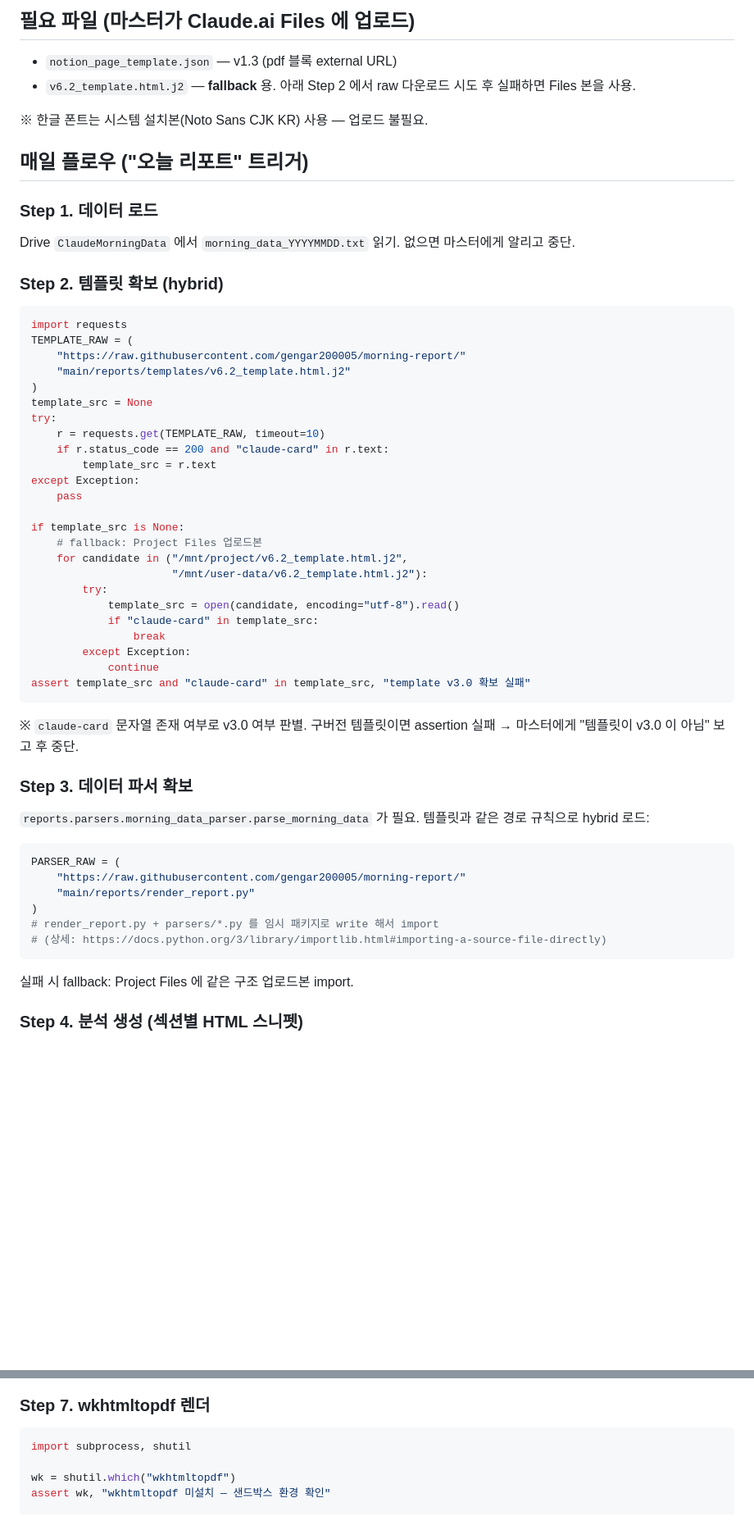
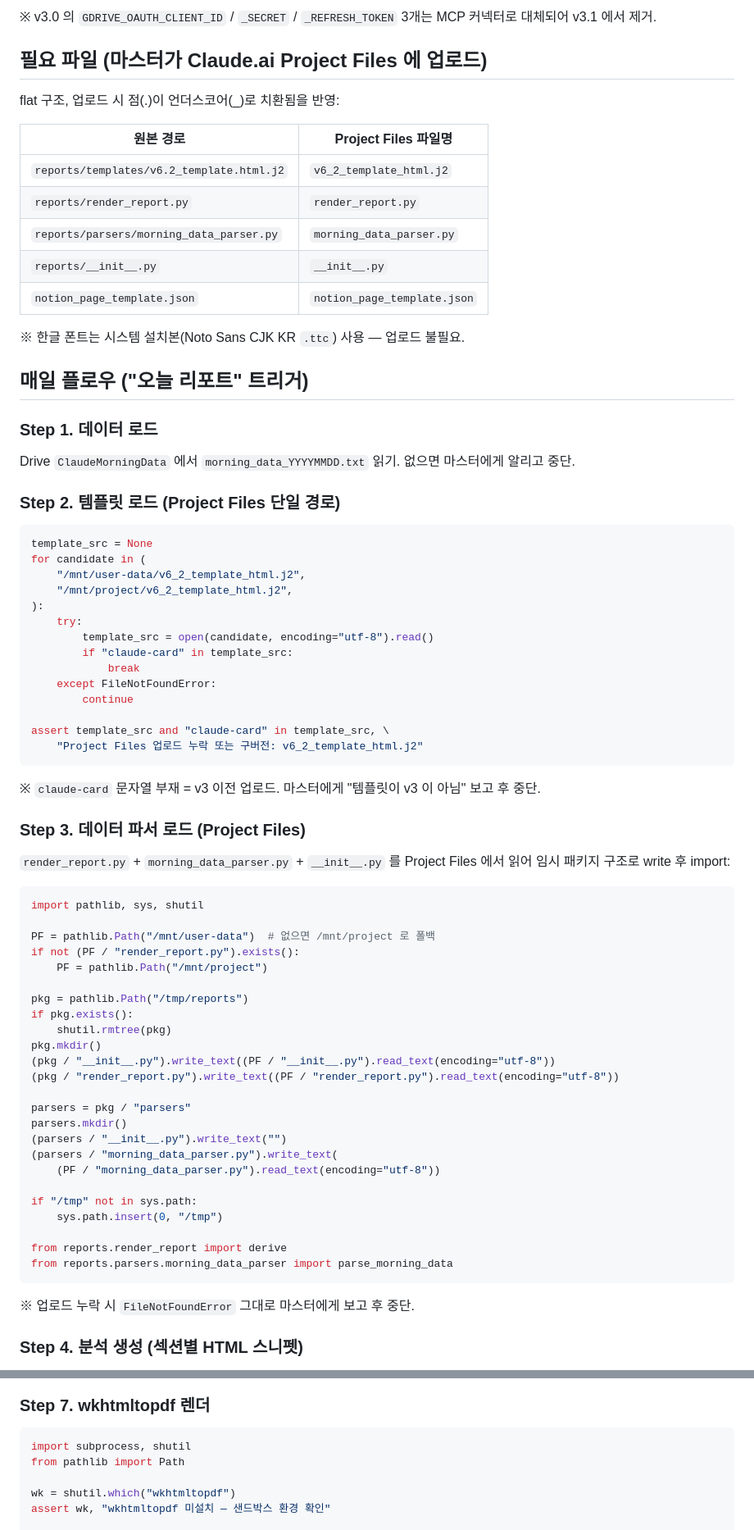
Before and after one commit to gengar200005/morning-report, a Markdown page: CLAUDE_PROJECT_INSTRUCTION.md, 2 parts joined by grey strips. Shown at 82% size. Rendered like a GitHub page; blank space fills up the shorter version.

````diff
--- a/CLAUDE_PROJECT_INSTRUCTION.md
+++ b/CLAUDE_PROJECT_INSTRUCTION.md
@@ -21,12 +42,21 @@ GDRIVE_FOLDER_ID = <GitHub Secrets 동일값>
 ```
 
-## 필요 파일 (마스터가 Claude.ai Files 에 업로드)
+※ v3.0 의 `GDRIVE_OAUTH_CLIENT_ID` / `_SECRET` / `_REFRESH_TOKEN` 3개는
+MCP 커넥터로 대체되어 v3.1 에서 제거.
 
-- `notion_page_template.json` — v1.3 (pdf 블록 external URL)
-- `v6.2_template.html.j2` — **fallback** 용. 아래 Step 2 에서 raw 다운로드
-  시도 후 실패하면 Files 본을 사용.
+## 필요 파일 (마스터가 Claude.ai Project Files 에 업로드)
 
-※ 한글 폰트는 시스템 설치본(Noto Sans CJK KR) 사용 — 업로드 불필요.
+flat 구조, 업로드 시 점(.)이 언더스코어(_)로 치환됨을 반영:
+
+| 원본 경로 | Project Files 파일명 |
+|---|---|
+| `reports/templates/v6.2_template.html.j2` | `v6_2_template_html.j2` |
+| `reports/render_report.py`                | `render_report.py` |
+| `reports/parsers/morning_data_parser.py`  | `morning_data_parser.py` |
+| `reports/__init__.py`                     | `__init__.py` |
+| `notion_page_template.json`               | `notion_page_template.json` |
+
+※ 한글 폰트는 시스템 설치본(Noto Sans CJK KR `.ttc`) 사용 — 업로드 불필요.
 
 ## 매일 플로우 ("오늘 리포트" 트리거)
 
@@ -34,53 +64,61 @@ GDRIVE_FOLDER_ID = <GitHub Secrets 동일값>
 Drive `ClaudeMorningData` 에서 `morning_data_YYYYMMDD.txt` 읽기.
 없으면 마스터에게 알리고 중단.
 
-### Step 2. 템플릿 확보 (hybrid)
+### Step 2. 템플릿 로드 (Project Files 단일 경로)
 
 ```python
-import requests
-TEMPLATE_RAW = (
-    "https://raw.githubusercontent.com/gengar200005/morning-report/"
-    "main/reports/templates/v6.2_template.html.j2"
-)
 template_src = None
-try:
-    r = requests.get(TEMPLATE_RAW, timeout=10)
-    if r.status_code == 200 and "claude-card" in r.text:
-        template_src = r.text
-except Exception:
-    pass
+for candidate in (
+    "/mnt/user-data/v6_2_template_html.j2",
+    "/mnt/project/v6_2_template_html.j2",
+):
+    try:
+        template_src = open(candidate, encoding="utf-8").read()
+        if "claude-card" in template_src:
+            break
+    except FileNotFoundError:
+        continue
 
-if template_src is None:
-    # fallback: Project Files 업로드본
-    for candidate in ("/mnt/project/v6.2_template.html.j2",
-                      "/mnt/user-data/v6.2_template.html.j2"):
-        try:
-            template_src = open(candidate, encoding="utf-8").read()
-            if "claude-card" in template_src:
-                break
-        except Exception:
-            continue
-assert template_src and "claude-card" in template_src, "template v3.0 확보 실패"
+assert template_src and "claude-card" in template_src, \
+    "Project Files 업로드 누락 또는 구버전: v6_2_template_html.j2"
 ```
 
-※ `claude-card` 문자열 존재 여부로 v3.0 여부 판별. 구버전 템플릿이면 assertion
-실패 → 마스터에게 "템플릿이 v3.0 이 아님" 보고 후 중단.
+※ `claude-card` 문자열 부재 = v3 이전 업로드. 마스터에게 "템플릿이 v3 이
+아님" 보고 후 중단.
 
-### Step 3. 데이터 파서 확보
+### Step 3. 데이터 파서 로드 (Project Files)
 
-`reports.parsers.morning_data_parser.parse_morning_data` 가 필요.
-템플릿과 같은 경로 규칙으로 hybrid 로드:
+`render_report.py` + `morning_data_parser.py` + `__init__.py` 를
+Project Files 에서 읽어 임시 패키지 구조로 write 후 import:
 
 ```python
-PARSER_RAW = (
-    "https://raw.githubusercontent.com/gengar200005/morning-report/"
-    "main/reports/render_report.py"
-)
-# render_report.py + parsers/*.py 를 임시 패키지로 write 해서 import
-# (상세: https://docs.python.org/3/library/importlib.html#importing-a-source-file-directly)
+import pathlib, sys, shutil
+
+PF = pathlib.Path("/mnt/user-data")  # 없으면 /mnt/project 로 폴백
+if not (PF / "render_report.py").exists():
+    PF = pathlib.Path("/mnt/project")
+
+pkg = pathlib.Path("/tmp/reports")
+if pkg.exists():
+    shutil.rmtree(pkg)
+pkg.mkdir()
+(pkg / "__init__.py").write_text((PF / "__init__.py").read_text(encoding="utf-8"))
+(pkg / "render_report.py").write_text((PF / "render_report.py").read_text(encoding="utf-8"))
+
+parsers = pkg / "parsers"
+parsers.mkdir()
+(parsers / "__init__.py").write_text("")
+(parsers / "morning_data_parser.py").write_text(
+    (PF / "morning_data_parser.py").read_text(encoding="utf-8"))
+
+if "/tmp" not in sys.path:
+    sys.path.insert(0, "/tmp")
+
+from reports.render_report import derive
+from reports.parsers.morning_data_parser import parse_morning_data
 ```
 
-실패 시 fallback: Project Files 에 같은 구조 업로드본 import.
+※ 업로드 누락 시 `FileNotFoundError` 그대로 마스터에게 보고 후 중단.
 
 ### Step 4. 분석 생성 (섹션별 HTML 스니펫)
 
@@ -148,6 +186,7 @@ open("/tmp/report.html", "w", encoding="utf-8").write(html_final)
 
 ```python
 import subprocess, shutil
+from pathlib import Path
 
 wk = shutil.which("wkhtmltopdf")
 assert wk, "wkhtmltopdf 미설치 — 샌드박스 환경 확인"
````
Also changed, not shown: other parts of CLAUDE_PROJECT_INSTRUCTION.md (+70 -55 lines).
